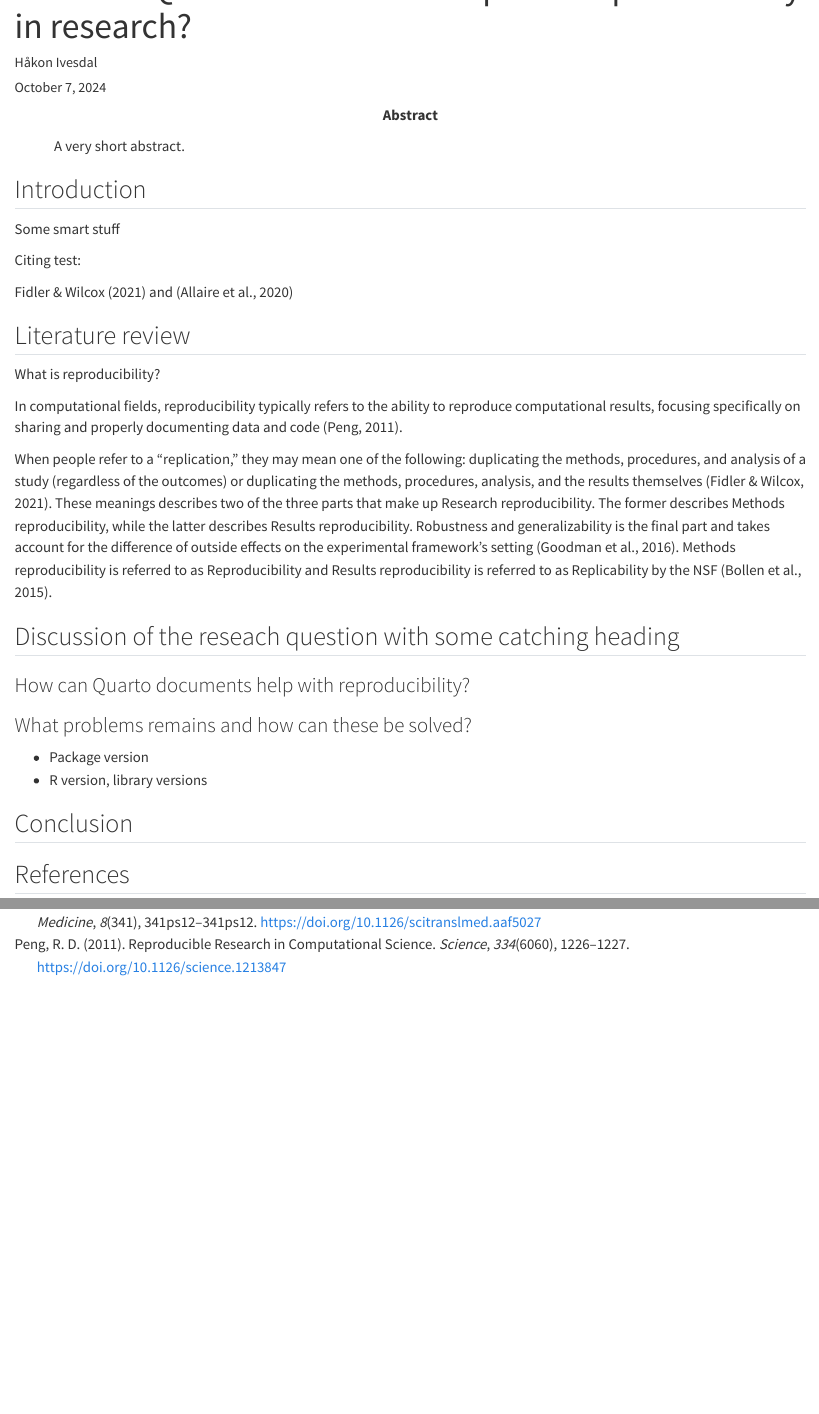
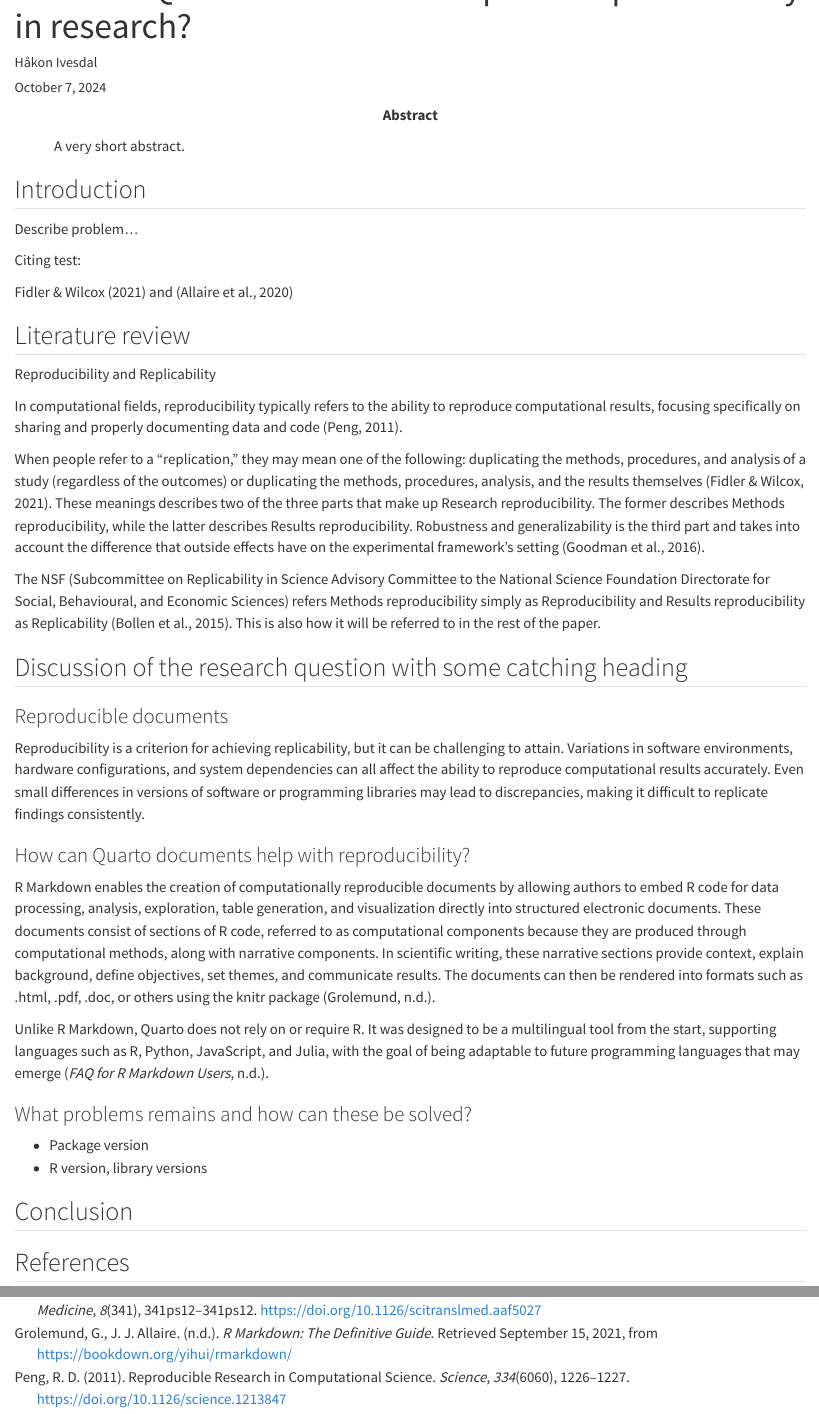
Before and after one commit to agjest/Assignment1_H24_Hak, a Quarto document (msb105_ass_1_24.qmd): the page in a window 1100 px wide, from 60 px down, and a second part further down, joined at a grey line. Rendered offline with R 4.5, knitr and Pandoc in place of Quarto, with nearby package versions.

Commit message:
R Markdown and Quarto, currently 2 new sources to .bib

```diff
--- a/msb105_ass_1_24.qmd
+++ b/msb105_ass_1_24.qmd
@@ -19,7 +19,7 @@ abstract: "A very short abstract."
 
 ## Introduction
 
-Some smart stuff
+Describe problem...
 
 Citing test:
 
@@ -27,19 +27,35 @@ Citing test:
 
 ## Literature review
 
-What is reproducibility?
+Reproducibility and Replicability
 
 In computational fields, reproducibility typically refers to the ability to reproduce computational results, focusing specifically on sharing and properly documenting data and code [@peng2011].
 
 When people refer to a "replication," they may mean one of the following: duplicating the methods, procedures, and analysis of a study (regardless of the outcomes) or duplicating the methods, procedures, analysis, and the results themselves [@fidler2021].
 These meanings describes two of the three parts that make up Research reproducibility.
 The former describes Methods reproducibility, while the latter describes Results reproducibility.
-Robustness and generalizability is the final part and takes account for the difference of outside effects on the experimental framework's setting [@goodman2016].
-Methods reproducibility is referred to as Reproducibility and Results reproducibility is referred to as Replicability by the NSF [@bollen2015].
+Robustness and generalizability is the third part and takes into account the difference that outside effects have on the experimental framework's setting [@goodman2016].
 
-## Discussion of the reseach question with some catching heading
+The NSF (Subcommittee on Replicability in Science Advisory Committee to the National Science Foundation Directorate for Social, Behavioural, and Economic Sciences) refers Methods reproducibility simply as Reproducibility and Results reproducibility as Replicability [@bollen2015].
+This is also how it will be referred to in the rest of the paper.
+
+## Discussion of the research question with some catching heading
+
+### Reproducible documents
+
+Reproducibility is a criterion for achieving replicability, but it can be challenging to attain.
+Variations in software environments, hardware configurations, and system dependencies can all affect the ability to reproduce computational results accurately.
+Even small differences in versions of software or programming libraries may lead to discrepancies, making it difficult to replicate findings consistently.
 
 ### How can Quarto documents help with reproducibility?
+
+R Markdown enables the creation of computationally reproducible documents by allowing authors to embed R code for data processing, analysis, exploration, table generation, and visualization directly into structured electronic documents.
+These documents consist of sections of R code, referred to as computational components because they are produced through computational methods, along with narrative components.
+In scientific writing, these narrative sections provide context, explain background, define objectives, set themes, and communicate results.
+The documents can then be rendered into formats such as .html, .pdf, .doc, or others using the knitr package [@grolemunda].
+
+Unlike R Markdown, Quarto does not rely on or require R.
+It was designed to be a multilingual tool from the start, supporting languages such as R, Python, JavaScript, and Julia, with the goal of being adaptable to future programming languages that may emerge [@zotero-84].
 
 ### What problems remains and how can these be solved?
 
--- a/reproducibility.bib
+++ b/reproducibility.bib
@@ -2171,3 +2171,9 @@
 	edition = {Summer 2021},
 	url = {https://plato.stanford.edu/archives/sum2021/entries/scientific-reproducibility/}
 }
+
+@misc{zotero-84,
+	title = {FAQ for R Markdown Users},
+	url = {https://quarto.org/docs/faq/rmarkdown.html},
+	langid = {en}
+}
```
